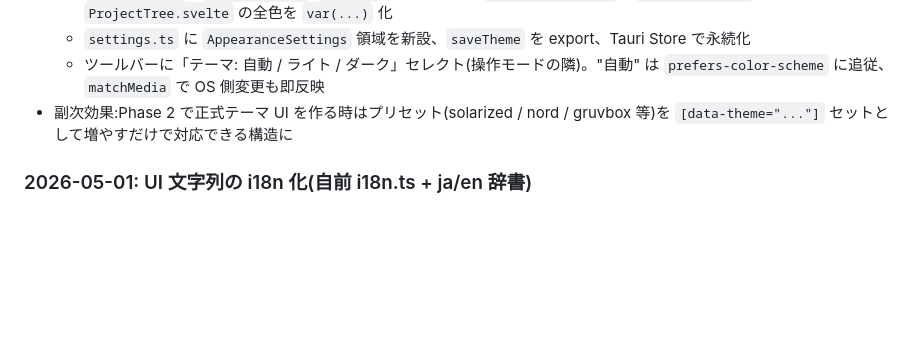
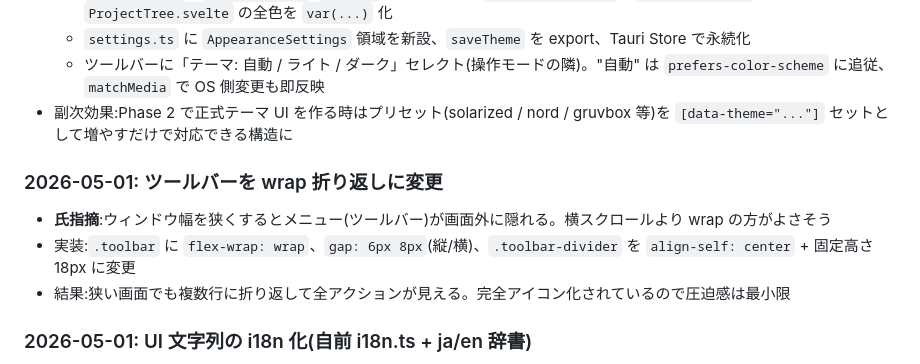
Before and after one commit to barewalker/yuhitsu, a Markdown page: PROGRESS.md, the part around the change. Rendered like a GitHub page; blank space fills up the shorter version.

Commit message:
docs: ツールバー wrap 折り返しの判断ログを追加

```diff
--- a/PROGRESS.md
+++ b/PROGRESS.md
@@ -393,6 +393,11 @@ Typstudio fork 路線 vs ゼロスタート路線の判断材料を集め、技
   - ツールバーに「テーマ: 自動 / ライト / ダーク」セレクト(操作モードの隣)。"自動" は `prefers-color-scheme` に追従、`matchMedia` で OS 側変更も即反映
 - 副次効果:Phase 2 で正式テーマ UI を作る時はプリセット(solarized / nord / gruvbox 等)を `[data-theme="..."]` セットとして増やすだけで対応できる構造に
 
+### 2026-05-01: ツールバーを wrap 折り返しに変更
+- **氏指摘**:ウィンドウ幅を狭くするとメニュー(ツールバー)が画面外に隠れる。横スクロールより wrap の方がよさそう
+- 実装:`.toolbar` に `flex-wrap: wrap`、`gap: 6px 8px`(縦/横)、`.toolbar-divider` を `align-self: center` + 固定高さ 18px に変更
+- 結果:狭い画面でも複数行に折り返して全アクションが見える。完全アイコン化されているので圧迫感は最小限
+
 ### 2026-05-01: UI 文字列の i18n 化(自前 i18n.ts + ja/en 辞書)
 - **氏指摘で発覚**:locale を ja に切り替えても UI 全体が日本語のまま → UI 文字列がハードコードされたままで i18n 機構が無いことが判明
 - **方針(再確認)**:UI 文字最小化方針(hover / 確認 / ステータス / プレースホルダのみ)に従い、辞書ルックアップ + `{key}` 差し込みで足りる範囲に絞る → 自前 `i18n.ts` で十分、ライブラリ追加なし
```
